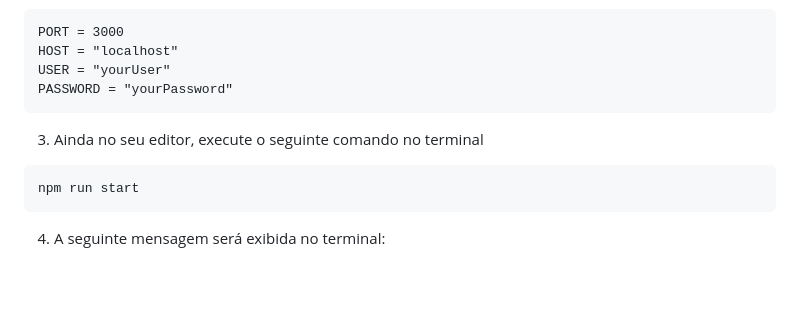
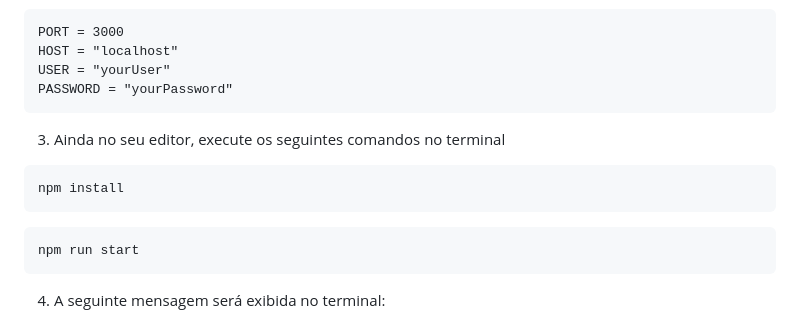
Before and after one commit to Augusto-Morais/NBA-Data-API, a Markdown page: README-PT-BR.md, the part around the change. GitHub-like rendering; blank space fills up the shorter version.

````diff
--- a/README-PT-BR.md
+++ b/README-PT-BR.md
@@ -100,8 +100,10 @@ USER = "yourUser"
 PASSWORD = "yourPassword"
 ```
 
-3. Ainda no seu editor, execute o seguinte comando no terminal
-
+3. Ainda no seu editor, execute os seguintes comandos no terminal
+```
+npm install
+```
 ```
 npm run start
 ```
````
